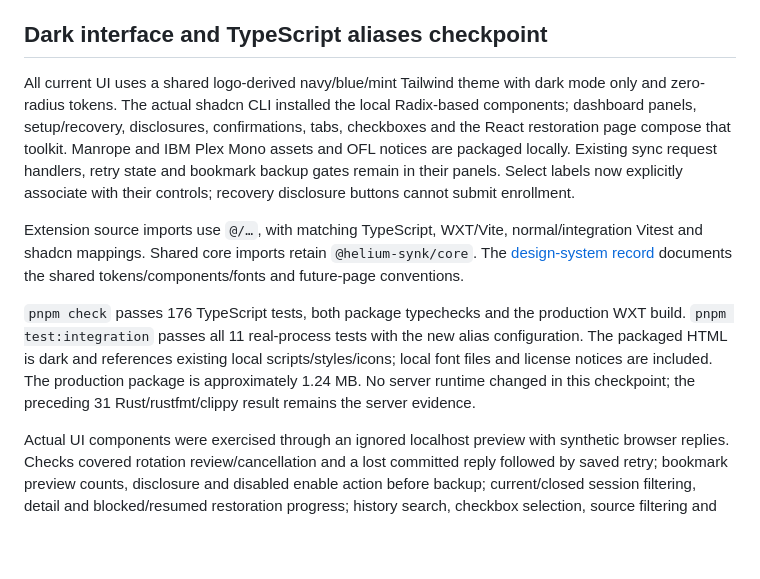
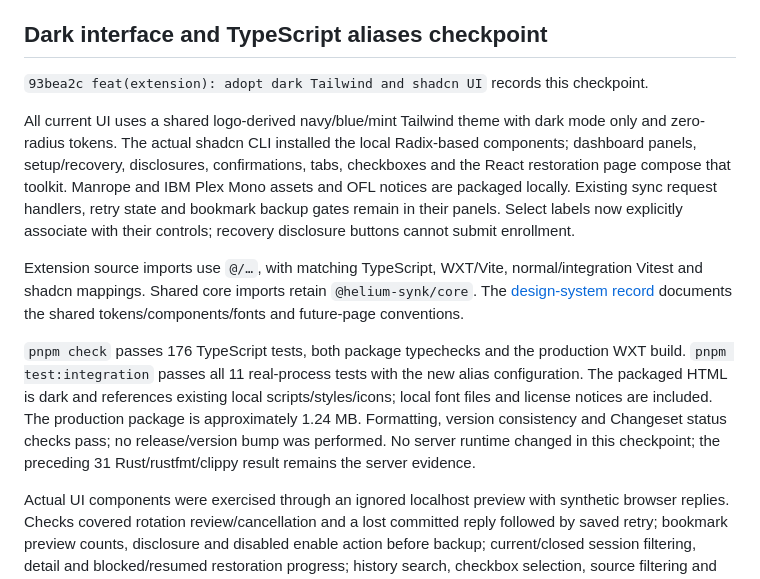
Before and after one commit to mikr13/helium-synk, a Markdown page: docs/progress.md, the part around the change. Rendered like a GitHub page; blank space fills up the shorter version.

Commit message:
docs: record dark UI and alias checkpoint

```diff
--- a/docs/progress.md
+++ b/docs/progress.md
@@ -124,11 +124,13 @@ The supplied official Helium application icon was extracted without changing the
 
 ## Dark interface and TypeScript aliases checkpoint
 
+`93bea2c feat(extension): adopt dark Tailwind and shadcn UI` records this checkpoint.
+
 All current UI uses a shared logo-derived navy/blue/mint Tailwind theme with dark mode only and zero-radius tokens. The actual shadcn CLI installed the local Radix-based components; dashboard panels, setup/recovery, disclosures, confirmations, tabs, checkboxes and the React restoration page compose that toolkit. Manrope and IBM Plex Mono assets and OFL notices are packaged locally. Existing sync request handlers, retry state and bookmark backup gates remain in their panels. Select labels now explicitly associate with their controls; recovery disclosure buttons cannot submit enrollment.
 
 Extension source imports use `@/…`, with matching TypeScript, WXT/Vite, normal/integration Vitest and shadcn mappings. Shared core imports retain `@helium-synk/core`. The [design-system record](design-system.md) documents the shared tokens/components/fonts and future-page conventions.
 
-`pnpm check` passes 176 TypeScript tests, both package typechecks and the production WXT build. `pnpm test:integration` passes all 11 real-process tests with the new alias configuration. The packaged HTML is dark and references existing local scripts/styles/icons; local font files and license notices are included. The production package is approximately 1.24 MB. No server runtime changed in this checkpoint; the preceding 31 Rust/rustfmt/clippy result remains the server evidence.
+`pnpm check` passes 176 TypeScript tests, both package typechecks and the production WXT build. `pnpm test:integration` passes all 11 real-process tests with the new alias configuration. The packaged HTML is dark and references existing local scripts/styles/icons; local font files and license notices are included. The production package is approximately 1.24 MB. Formatting, version consistency and Changeset status checks pass; no release/version bump was performed. No server runtime changed in this checkpoint; the preceding 31 Rust/rustfmt/clippy result remains the server evidence.
 
 Actual UI components were exercised through an ignored localhost preview with synthetic browser replies. Checks covered rotation review/cancellation and a lost committed reply followed by saved retry; bookmark preview counts, disclosure and disabled enable action before backup; current/closed session filtering, detail and blocked/resumed restoration progress; history search, checkbox selection, source filtering and scoped removal review. Dialog cancellation received initial focus, Escape closed review, and ArrowLeft selected the previous session tab. Explicit source labels selected the intended controls. Desktop and 390 px dashboard/setup/restoration layouts had no horizontal page overflow; all inspected controls/cards/badges and the mobile confirmation dialog had zero-radius corners. The theme used `color-scheme: dark`, local fonts loaded, and warning/error logs were empty. These fixtures establish UI behavior, not native browser API acceptance.
 
```
Also changed, not shown: docs/plan.md (+3 -1 lines).
